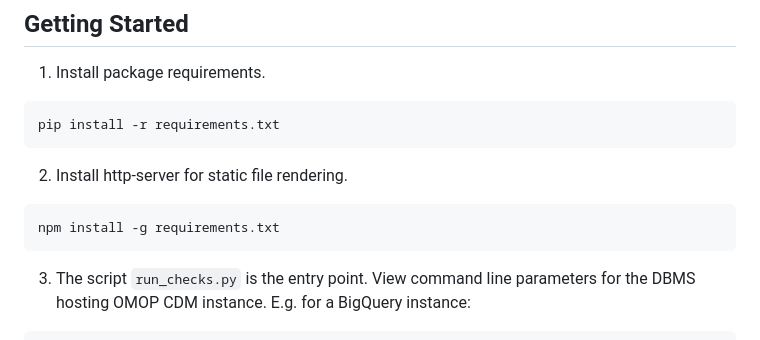
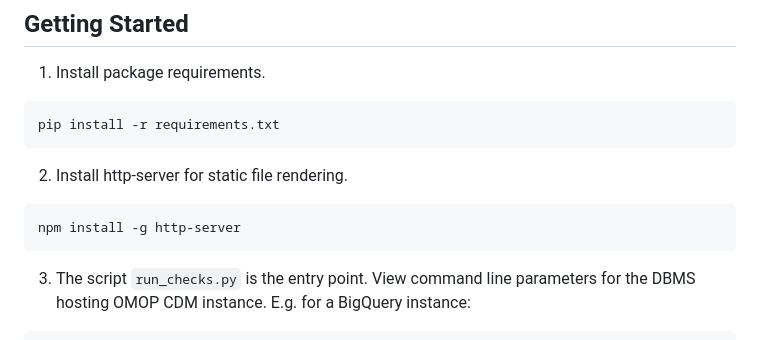
Before and after one commit to knatarajan-lab/dqd-python, a Markdown page: README.md, the part around the change. Drawn GitHub-style.

Commit message:
corrected npm install instruction

````diff
--- a/README.md
+++ b/README.md
@@ -83,7 +83,7 @@ pip install -r requirements.txt
 ```
 2. Install http-server for static file rendering.
 ```bash
-npm install -g requirements.txt
+npm install -g http-server
 ```
 3. The script `run_checks.py` is the entry point. View command line parameters for the DBMS hosting OMOP CDM instance. E.g. for a BigQuery instance:
 ```
````
